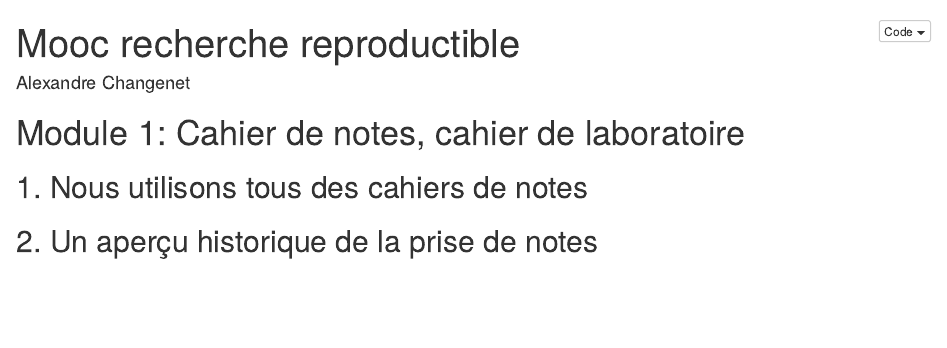
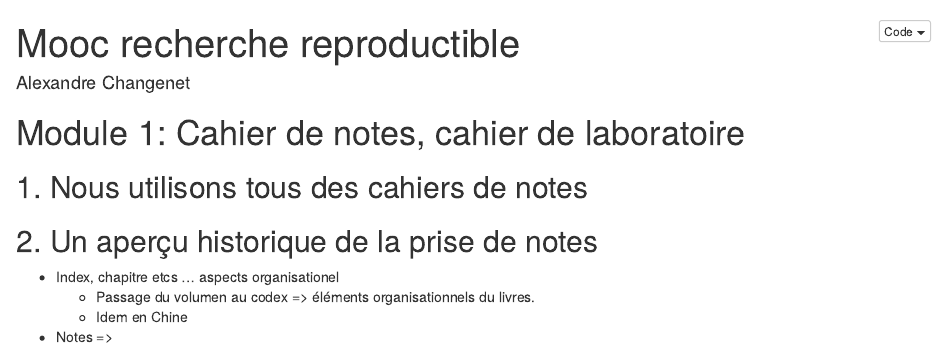
Before and after one commit to ChangenetAlex/MOOC_Recherche_Reproductible, an R Markdown document (Notes_module1.Rmd): the page in a window 1100 px wide, from its top. The pictures show the output file Notes_module1.nb.html that the author committed with the source, opened offline.

Commit message:
Prise de note premier module

```diff
--- a/Notes_module1.Rmd
+++ b/Notes_module1.Rmd
@@ -9,3 +9,8 @@ author: Alexandre Changenet
 ## 1. Nous utilisons tous des cahiers de notes
 
 ## 2. Un aperçu historique de la prise de notes
+* Index, chapitre etcs ... aspects organisationel
+  * Passage du volumen au codex => éléments organisationnels du livres.
+  * Idem en Chine
+
+* Notes =>
```
Also changed, not shown: Notes_module1.nb.html.
